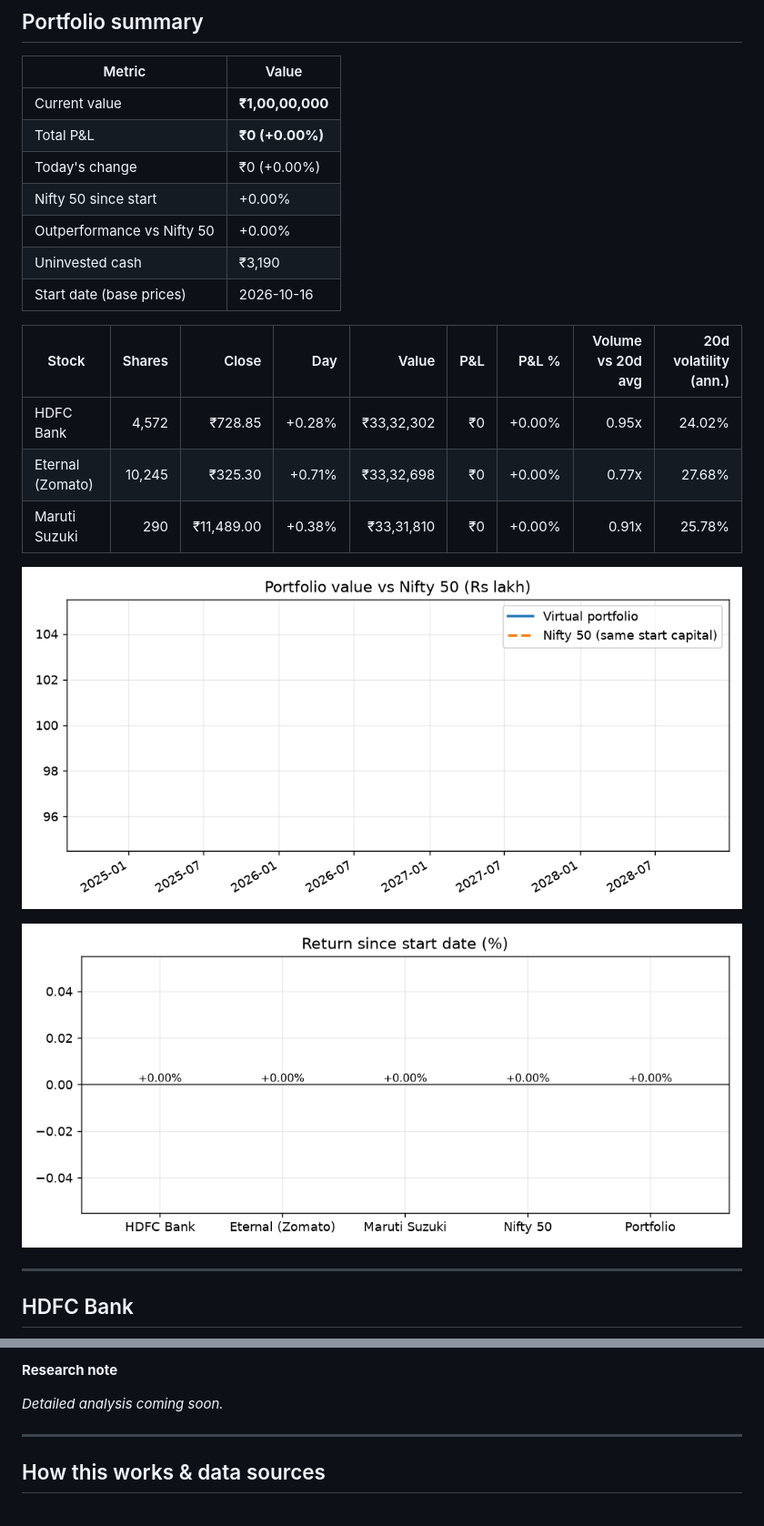
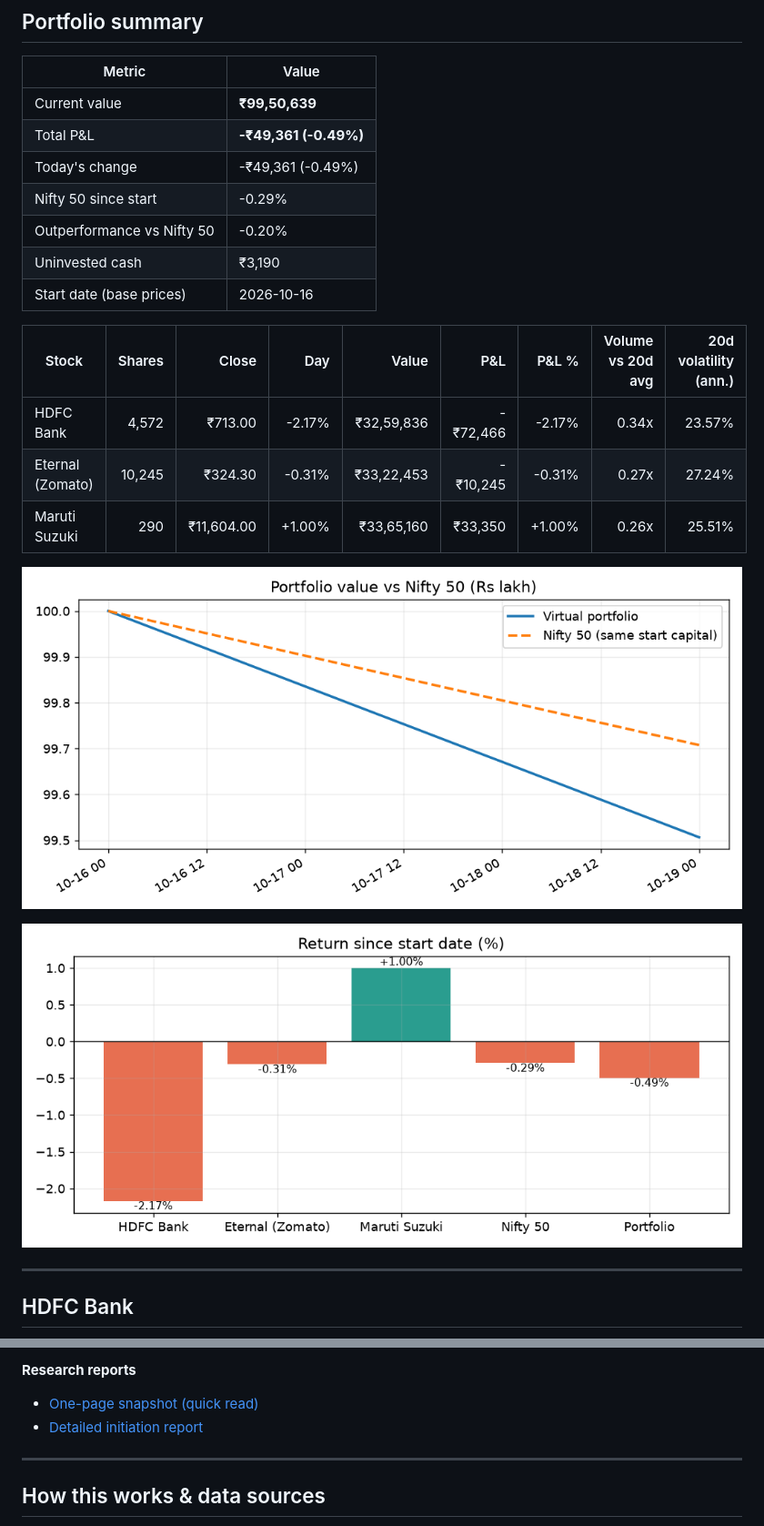
Before and after one commit to siddhardh-creator/automated-finance-portfolio, a Markdown page: README.md, 2 parts joined by grey strips. Shown at 91% size. Drawn GitHub-style; pictures changed too: charts/portfolio_vs_nifty.png, charts/returns.png.

```diff
--- a/README.md
+++ b/README.md
@@ -8,19 +8,19 @@
 
 | Metric | Value |
 |---|---|
-| Current value | **₹1,00,00,000** |
-| Total P&L | **₹0 (+0.00%)** |
-| Today's change | ₹0 (+0.00%) |
-| Nifty 50 since start | +0.00% |
-| Outperformance vs Nifty 50 | +0.00% |
+| Current value | **₹99,50,639** |
+| Total P&L | **-₹49,361 (-0.49%)** |
+| Today's change | -₹49,361 (-0.49%) |
+| Nifty 50 since start | -0.29% |
+| Outperformance vs Nifty 50 | -0.20% |
 | Uninvested cash | ₹3,190 |
 | Start date (base prices) | 2026-10-16 |
 
 | Stock | Shares | Close | Day | Value | P&L | P&L % | Volume vs 20d avg | 20d volatility (ann.) |
 |---|---:|---:|---:|---:|---:|---:|---:|---:|
-| HDFC Bank | 4,572 | ₹728.85 | +0.28% | ₹33,32,302 | ₹0 | +0.00% | 0.95x | 24.02% |
-| Eternal (Zomato) | 10,245 | ₹325.30 | +0.71% | ₹33,32,698 | ₹0 | +0.00% | 0.77x | 27.68% |
-| Maruti Suzuki | 290 | ₹11,489.00 | +0.38% | ₹33,31,810 | ₹0 | +0.00% | 0.91x | 25.78% |
+| HDFC Bank | 4,572 | ₹713.00 | -2.17% | ₹32,59,836 | -₹72,466 | -2.17% | 0.34x | 23.57% |
+| Eternal (Zomato) | 10,245 | ₹324.30 | -0.31% | ₹33,22,453 | -₹10,245 | -0.31% | 0.27x | 27.24% |
+| Maruti Suzuki | 290 | ₹11,604.00 | +1.00% | ₹33,65,160 | ₹33,350 | +1.00% | 0.26x | 25.51% |
 
 ![Portfolio vs Nifty](charts/portfolio_vs_nifty.png)
 
@@ -107,7 +110,8 @@ _Detailed analysis coming soon._
 
-**Research note**
+**Research reports**
 
-_Detailed analysis coming soon._
+- [One-page snapshot (quick read)](analysis/Maruti_OnePager.pdf)
+- [Detailed initiation report](analysis/Maruti_Detailed.pdf)
 
 ---
 
```
Also changed, not shown: other parts of README.md (+20 -17 lines), charts/hdfc.png, charts/maruti.png, charts/zomato.png, 1 other file.
